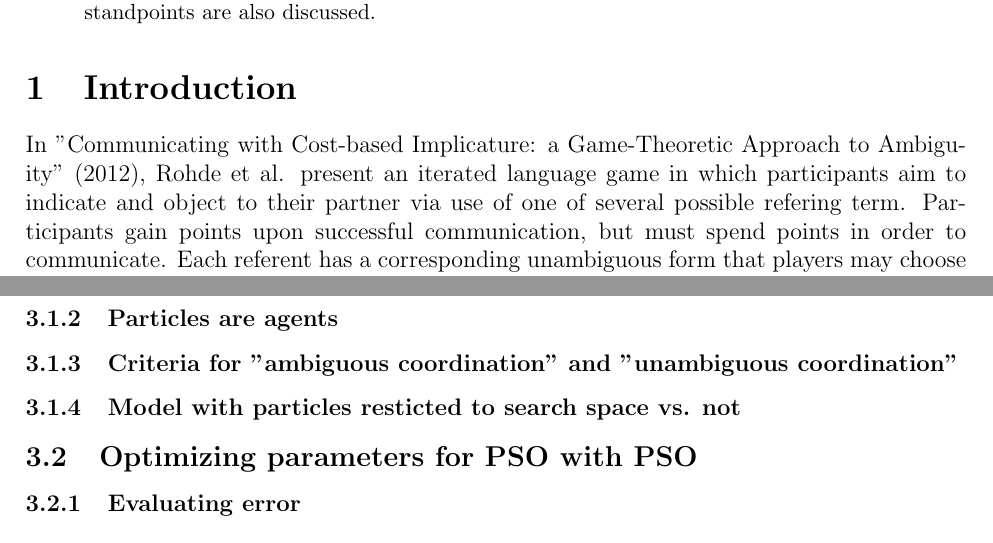
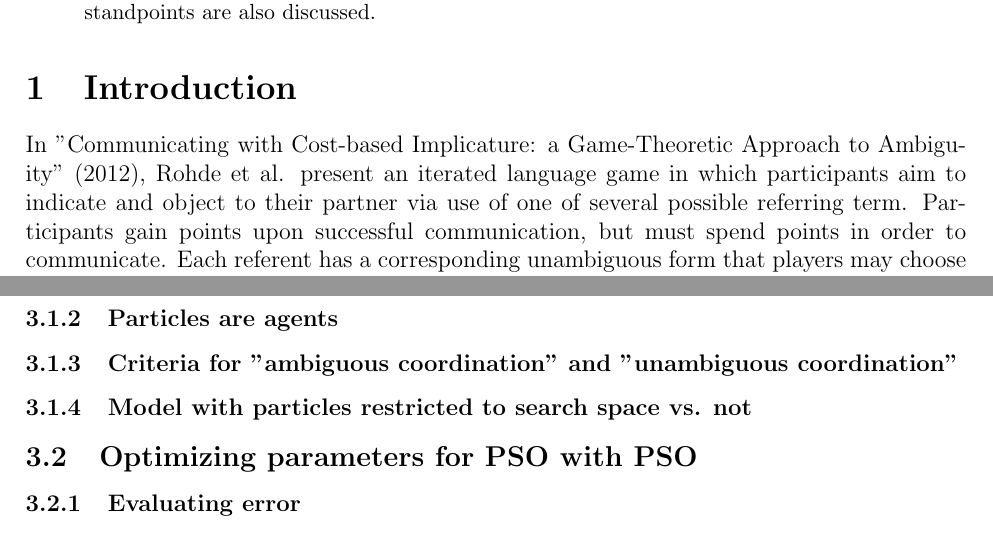
Before and after one commit to hchasestevens/undergraduate-dissertation, a LaTeX thesis (paper/dissertation.tex): two parts of pages 1 and 2 of 3, joined at a grey line, cut so that both start at the same text. Compiled offline with pdfLaTeX.

Commit message:
fix another typo

```diff
--- a/paper/dissertation.tex
+++ b/paper/dissertation.tex
@@ -20,7 +20,7 @@ Particle swarm optimization (PSO) has been proposed as a means of modelling chan
 
 
 \section{Introduction}
-In "Communicating with Cost-based Implicature: a Game-Theoretic Approach to Ambiguity" (2012), Rohde et al. present an iterated language game in which participants aim to indicate and object to their partner via use of one of several possible refering term. Participants gain points upon successful communication, but must spend points in order to communicate. Each referent has a corresponding unambiguous form that players may choose to send to
+In "Communicating with Cost-based Implicature: a Game-Theoretic Approach to Ambiguity" (2012), Rohde et al. present an iterated language game in which participants aim to indicate and object to their partner via use of one of several possible referring term. Participants gain points upon successful communication, but must spend points in order to communicate. Each referent has a corresponding unambiguous form that players may choose to send to
 their partners, alternatively, players may send an ambiguous form with a different cost that could potentially indicate a number of referents. The
 studies run by Rohde et al. demonstrated the likelihood of a pair of participants to successfully coordinate their use of an ambiguous reference to be partially contingent on the relative costs of the unambiguous and ambiguous references.
 
@@ -58,7 +58,7 @@ studies run by Rohde et al. demonstrated the likelihood of a pair of participant
 \subsubsection{Mixed-strategy search space}
 \subsubsection{Particles are agents}
 \subsubsection{Criteria for "ambiguous coordination" and "unambiguous coordination"}
-\subsubsection{Model with particles resticted to search space vs. not}
+\subsubsection{Model with particles restricted to search space vs. not}
 
 \subsection{Optimizing parameters for PSO with PSO}
 \subsubsection{Evaluating error}
```
Also changed, not shown: paper/dissertation.pdf.
